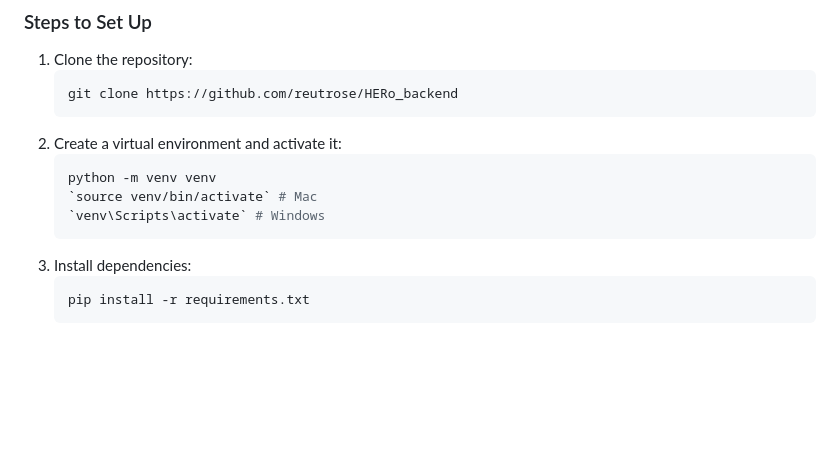
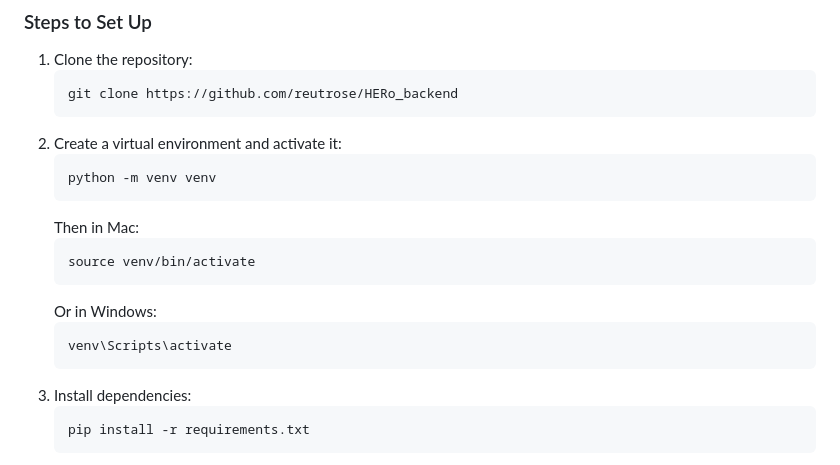
Before and after one commit to reutrose/HERo_backend, a Markdown page: README.md, the part around the change printed below. Rendered like a GitHub page; blank space fills up the shorter version.

````diff
--- a/README.md
+++ b/README.md
@@ -52,8 +52,14 @@ This project is a server-side web application built using Django and Django REST
 2. Create a virtual environment and activate it:
    ```sh
    python -m venv venv
-   `source venv/bin/activate` # Mac
-   `venv\Scripts\activate` # Windows
+   ```
+   Then in Mac:
+   ```sh
+   source venv/bin/activate
+   ```
+   Or in Windows:
+   ```sh
+   venv\Scripts\activate
    ```
 3. Install dependencies:
    ```sh
````
Also changed, not shown: other parts of README.md (+2 -3 lines).
